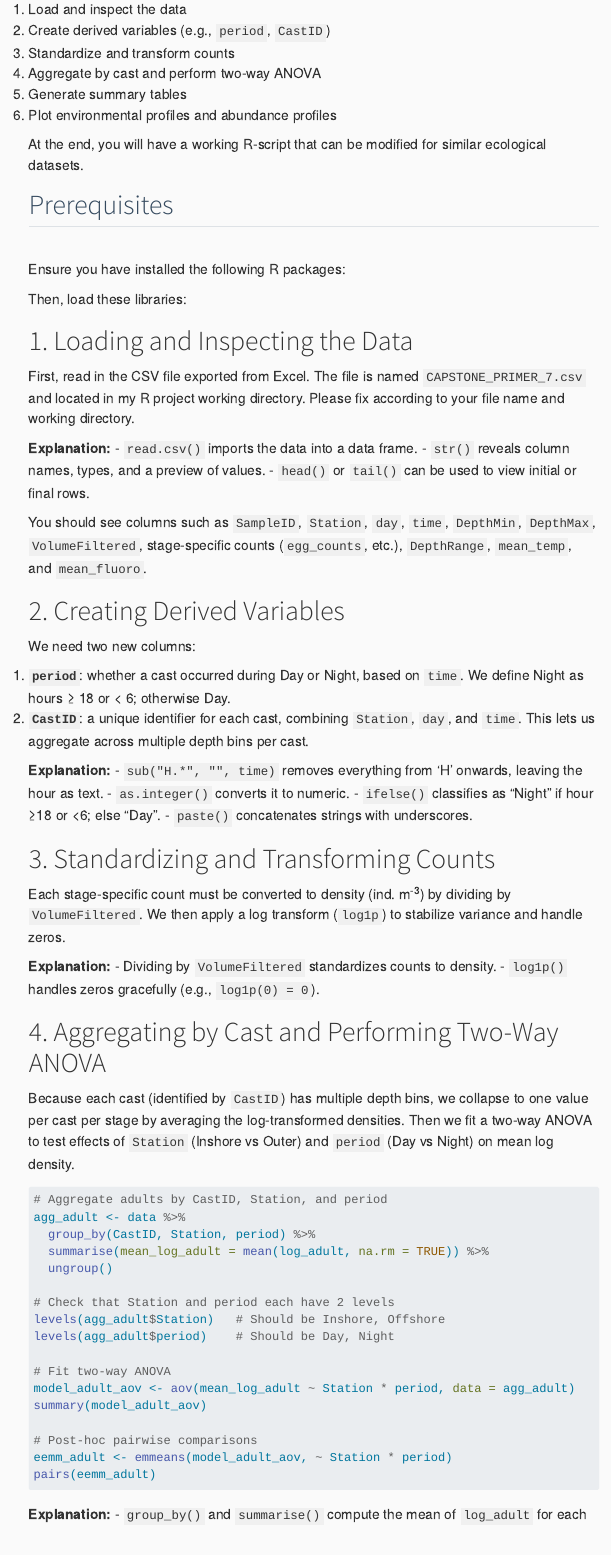
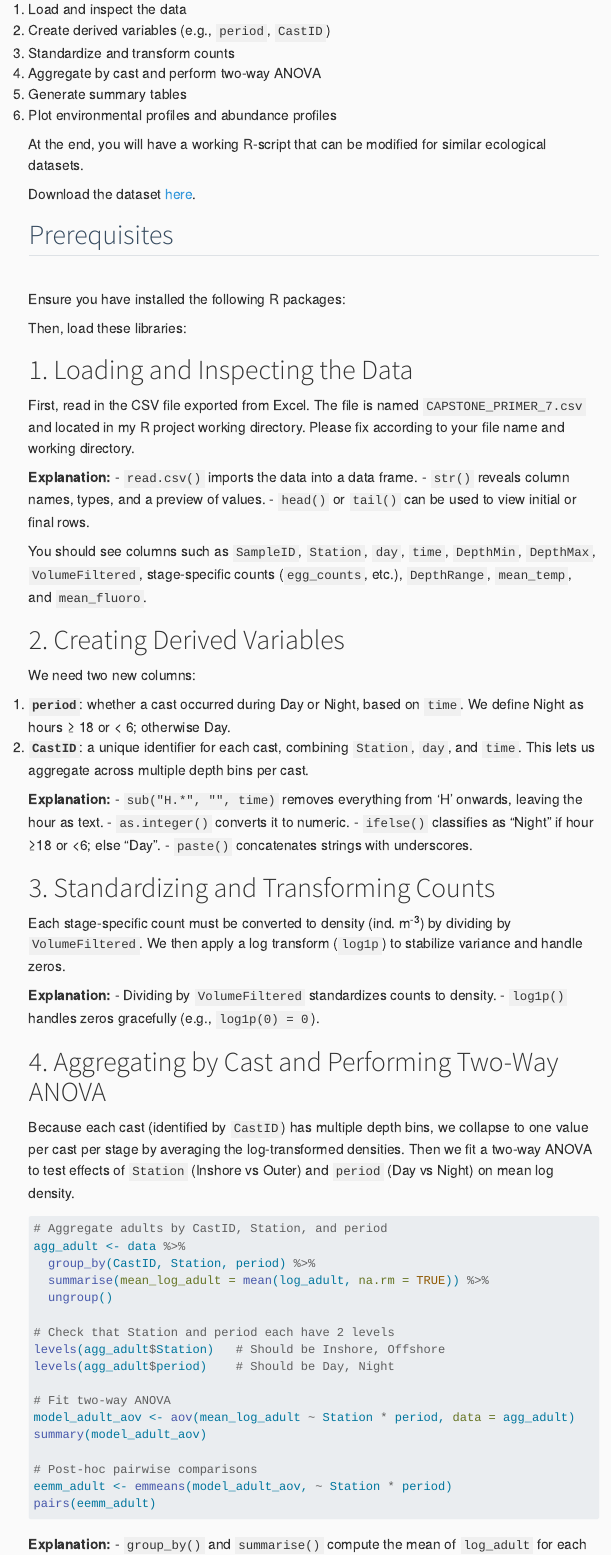
Before and after one commit to Phemelo-R/Les-Codex, a Quarto document (Capstone Analysis/index.qmd): the page in a window 1100 px wide, from 310 px down. Rendered offline with R 4.5, knitr and Pandoc in place of Quarto, with nearby package versions; the code chunks are not run, so their results and figures are left out; menus at the side of the page are left out; long lines of code are wrapped.

Commit message:
Run capstone analysis page

```diff
--- a/Capstone Analysis/index.qmd
+++ b/Capstone Analysis/index.qmd
@@ -23,6 +23,8 @@ This page provides a step-by-step walkthrough of the R analysis used to investig
 6.  Plot environmental profiles and abundance profiles
 
 At the end, you will have a working R-script that can be modified for similar ecological datasets.
+
+Download the dataset [here](downloads/capstone/capstone.zip).
 
 ## Prerequisites
 
--- a/_quarto.yml
+++ b/_quarto.yml
@@ -6,6 +6,7 @@ project:
     - "Introduction to R/*.qmd"
     - "Python Tutorials/*.qmd"
     - "Error Bypass Atlas/*.qmd"
+    - "Capstone Analysis/*.qmd"
     - about.qmd
 
 website:
@@ -29,6 +30,8 @@ website:
             href: Python Tutorials/packages.qmd
       - text: "Error Bypass"
         href: Error Bypass Atlas/index.qmd
+      - text: "Capstone Analysis"
+        href: Capstone Analysis/index.qmd
     right:
       - text: "About"
         href: about.qmd
```
